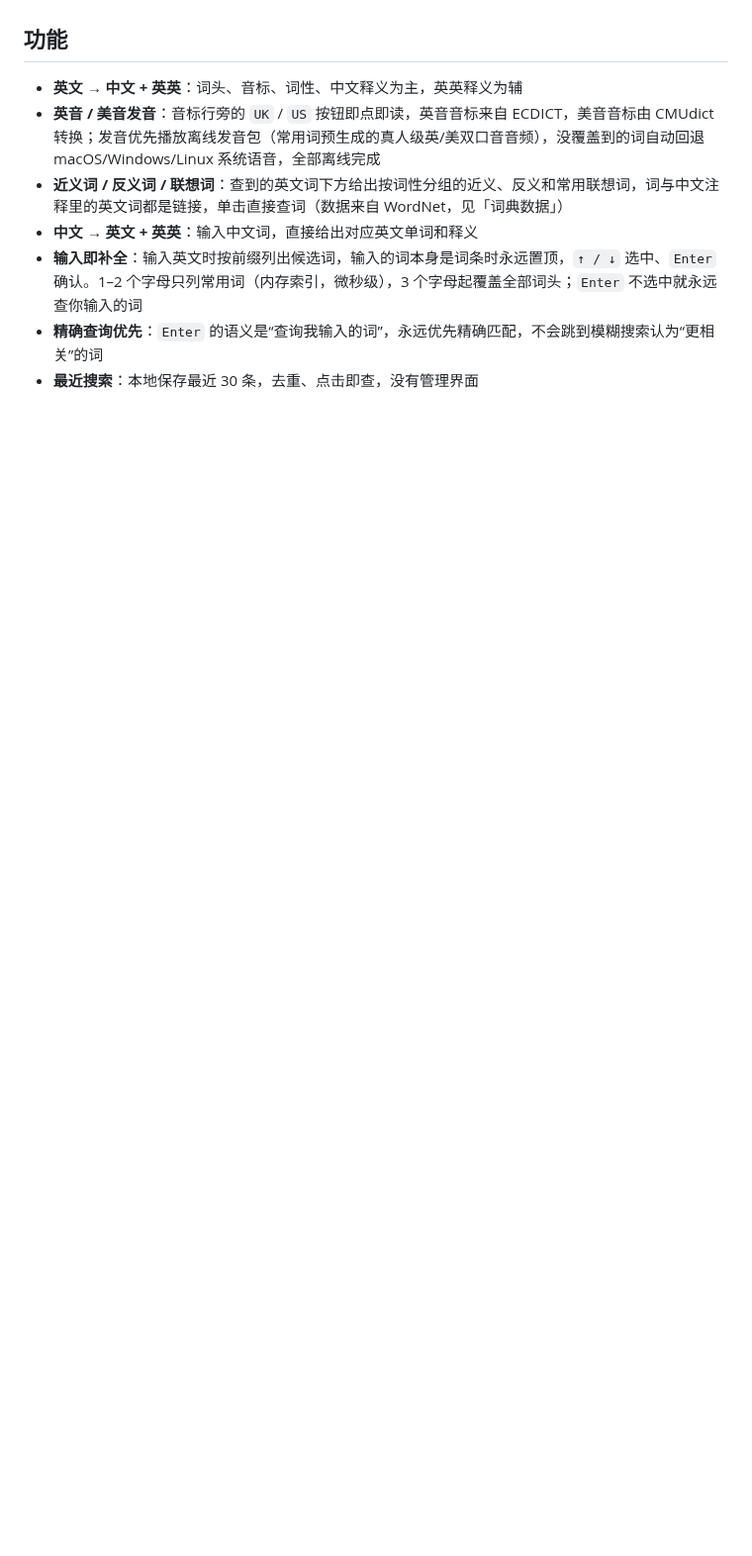
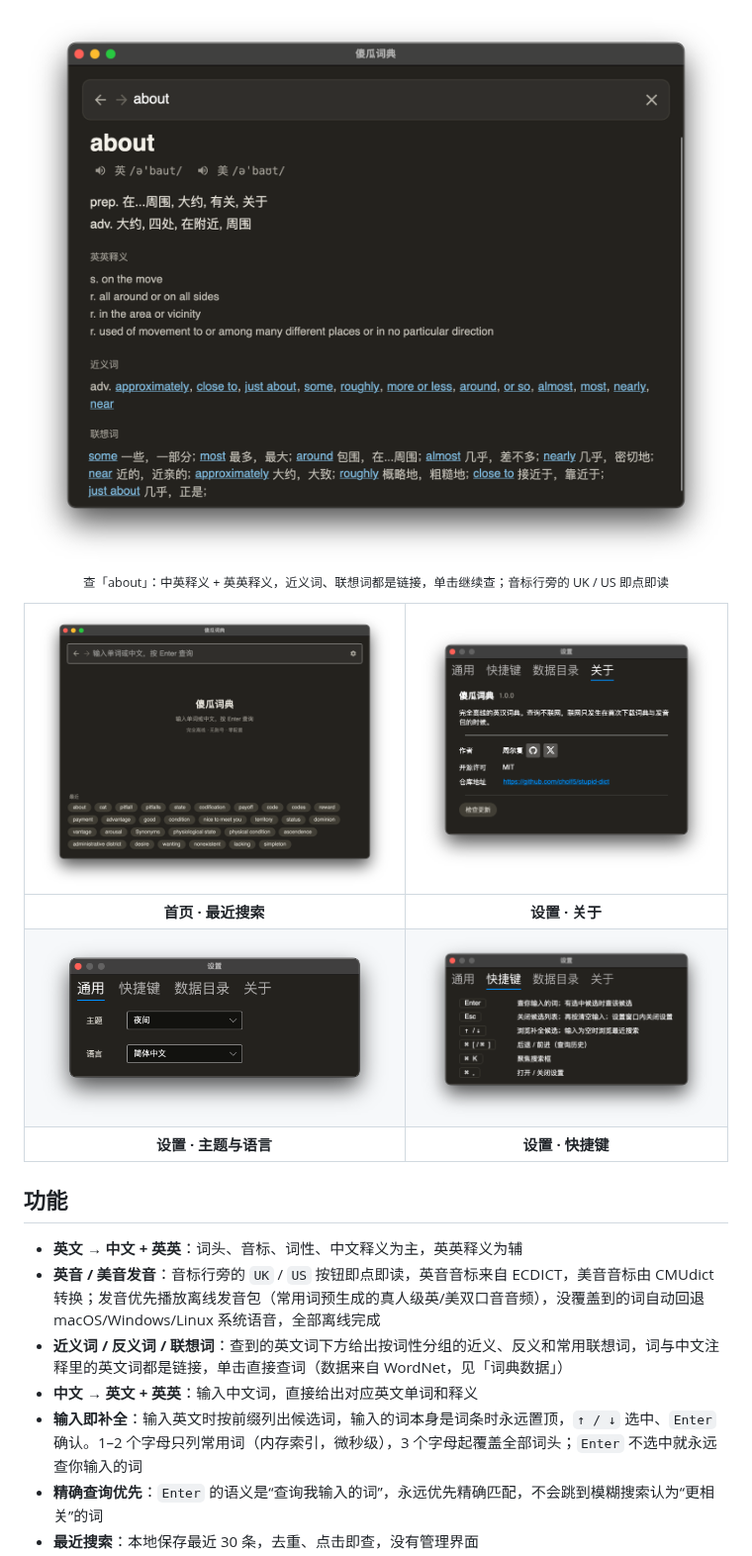
Before and after one commit to cholf5/stupid-dict, a Markdown page: README.md, the part around one of its changes. Shown at 99% size. Rendered like a GitHub page; pictures changed too: docs/images/home.png (added), docs/images/lookup.png (added), docs/images/settings-about.png (added); blank space fills up the shorter version.

```diff
--- a/README.md
+++ b/README.md
@@ -8,3 +27,14 @@ A stupidly simple offline English-Chinese dictionary for Windows, macOS and Linu
+<img src="docs/images/lookup.png" width="720" alt="查词界面"/>
+
+<sub>查「about」：中英释义 + 英英释义，近义词、联想词都是链接，单击继续查；音标行旁的 UK / US 即点即读</sub>
+
+</div>
+
+| ![](docs/images/home.png) | ![](docs/images/settings-about.png) |
+|:---:|:---:|
+| **首页 · 最近搜索** | **设置 · 关于** |
+| ![](docs/images/settings-general.png) | ![](docs/images/settings-shortcuts.png) |
+| **设置 · 主题与语言** | **设置 · 快捷键** |
 
 ## 功能
 
```
Also changed, not shown: other parts of README.md (+20 -1 lines).
